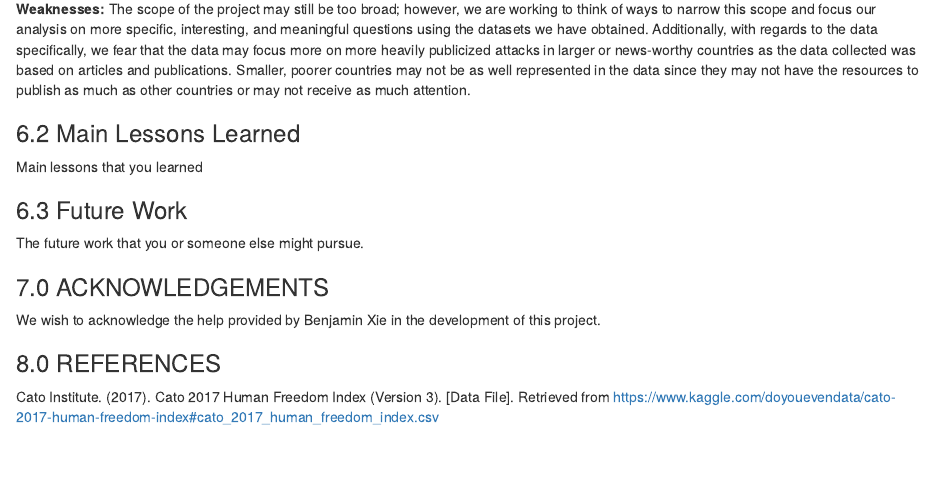
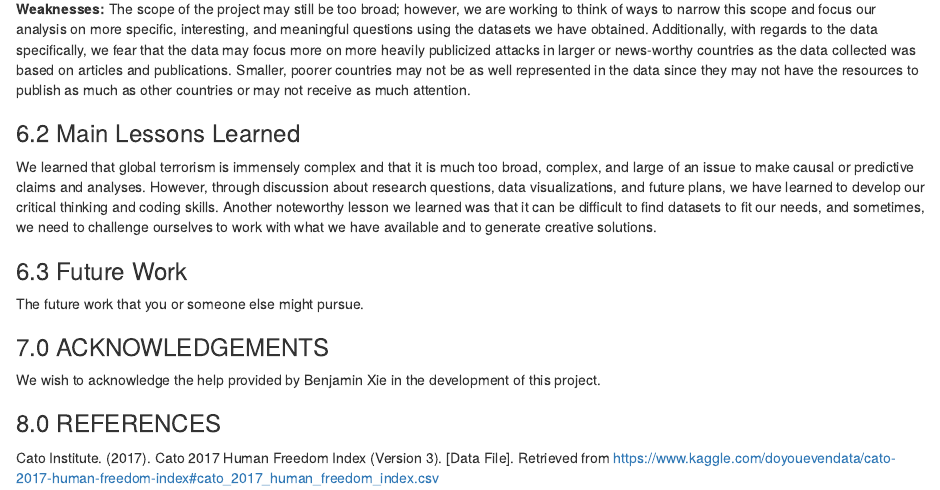
Before and after one commit to jctroyer/Info-201-Final-Project, an R Markdown document (tech_report.Rmd): the page in a window 1100 px wide, from 4350 px down. Rendered offline with R 4.5, knitr and Pandoc, with nearby package versions.

Commit message:
Finish 6.2

```diff
--- a/tech_report.Rmd
+++ b/tech_report.Rmd
@@ -175,7 +175,7 @@ We have an incredibly robust dataset with a great deal of data that has the pote
 The scope of the project may still be too broad; however, we are working to think of ways to narrow this scope and focus our analysis on more specific, interesting, and meaningful questions using the datasets we have obtained. Additionally, with regards to the data specifically, we fear that the data may focus more on more heavily publicized attacks in larger or news-worthy countries as the data collected was based on articles and publications. Smaller, poorer countries may not be as well represented in the data since they may not have the resources to publish as much as other countries or may not receive as much attention.
 
 ### 6.2 Main Lessons Learned
-Main lessons that you learned
+We learned that global terrorism is immensely complex and that it is much too broad, complex, and large of an issue to make causal or predictive claims and analyses. However, through discussion about research questions, data visualizations, and future plans, we have learned to develop our critical thinking and coding skills. Another noteworthy lesson we learned was that it can be difficult to find datasets to fit our needs, and sometimes, we need to challenge ourselves to work with what we have available and to generate creative solutions.
 
 ### 6.3 Future Work
 The future work that you or someone else might pursue.
```
